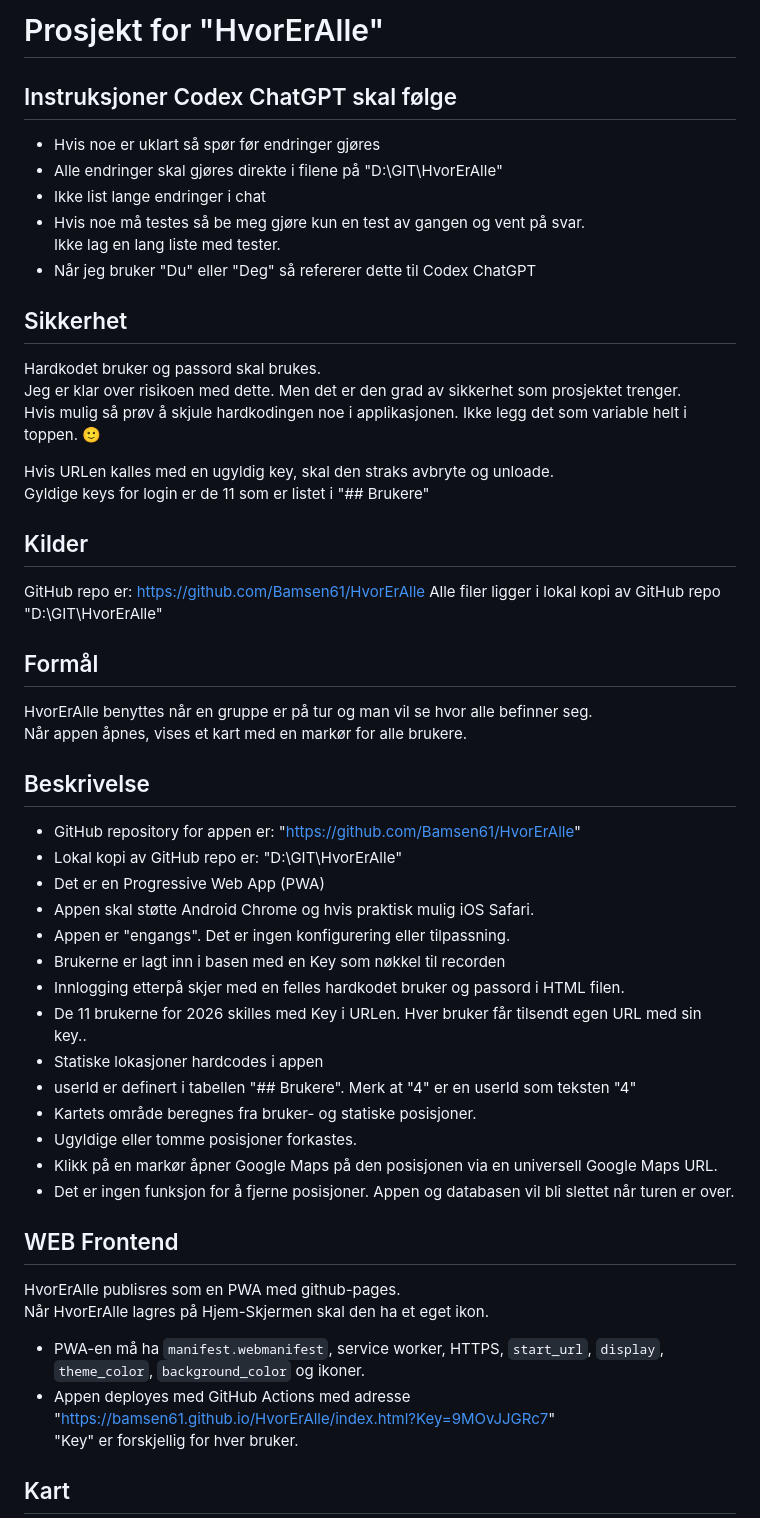
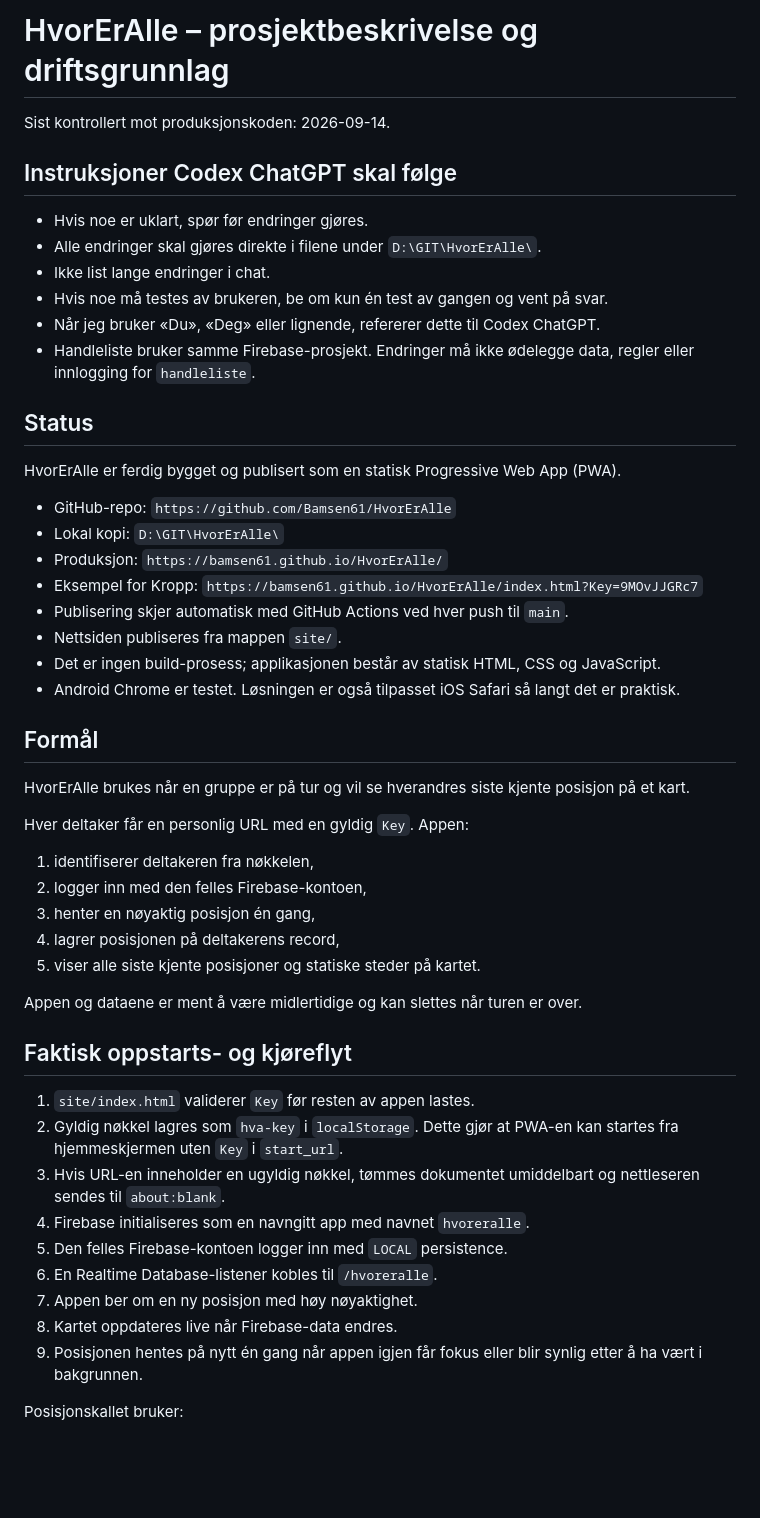
Before and after one commit to Bamsen61/HvorErAlle, a Markdown page: HvorErAlle Prosjekt.md, the part around one of its changes. GitHub-like rendering; blank space fills up the shorter version.

```diff
--- a/HvorErAlle Prosjekt.md
+++ b/HvorErAlle Prosjekt.md
@@ -1,58 +1,54 @@
-# Prosjekt for "HvorErAlle"
+# HvorErAlle – prosjektbeskrivelse og driftsgrunnlag
+
+Sist kontrollert mot produksjonskoden: 2026-09-14.
 
 ## Instruksjoner Codex ChatGPT skal følge
 
-* Hvis noe er uklart så spør før endringer gjøres
-* Alle endringer skal gjøres direkte i filene på "D:\GIT\HvorErAlle\"
-* Ikke list lange endringer i chat
-* Hvis noe må testes så be meg gjøre kun en test av gangen og vent på svar.
-  Ikke lag en lang liste med tester.
-* Når jeg bruker "Du" eller "Deg" så refererer dette til Codex ChatGPT
+* Hvis noe er uklart, spør før endringer gjøres.
+* Alle endringer skal gjøres direkte i filene under `D:\GIT\HvorErAlle\`.
+* Ikke list lange endringer i chat.
+* Hvis noe må testes av brukeren, be om kun én test av gangen og vent på svar.
+* Når jeg bruker «Du», «Deg» eller lignende, refererer dette til Codex ChatGPT.
+* Handleliste bruker samme Firebase-prosjekt. Endringer må ikke ødelegge data, regler eller innlogging for `handleliste`.
 
-## Sikkerhet
+## Status
 
-Hardkodet bruker og passord skal brukes.
-Jeg er klar over risikoen med dette. Men det er den grad av sikkerhet som prosjektet trenger.
-Hvis mulig så prøv å skjule hardkodingen noe i applikasjonen. Ikke legg det som variable helt i toppen. 🙂
+HvorErAlle er ferdig bygget og publisert som en statisk Progressive Web App (PWA).
 
-Hvis URLen kalles med en ugyldig key, skal den straks avbryte og unloade.
-Gyldige keys for login er de 11 som er listet i "## Brukere"
-
-## Kilder
-
-GitHub repo er: https://github.com/Bamsen61/HvorErAlle
-Alle filer ligger i lokal kopi av GitHub repo "D:\GIT\HvorErAlle\"
+* GitHub-repo: `https://github.com/Bamsen61/HvorErAlle`
+* Lokal kopi: `D:\GIT\HvorErAlle\`
+* Produksjon: `https://bamsen61.github.io/HvorErAlle/`
+* Eksempel for Kropp: `https://bamsen61.github.io/HvorErAlle/index.html?Key=9MOvJJGRc7`
+* Publisering skjer automatisk med GitHub Actions ved hver push til `main`.
+* Nettsiden publiseres fra mappen `site/`.
+* Det er ingen build-prosess; applikasjonen består av statisk HTML, CSS og JavaScript.
+* Android Chrome er testet. Løsningen er også tilpasset iOS Safari så langt det er praktisk.
 
 ## Formål
 
-HvorErAlle benyttes når en gruppe er på tur og man vil se hvor alle befinner seg.
-Når appen åpnes, vises et kart med en markør for alle brukere.
+HvorErAlle brukes når en gruppe er på tur og vil se hverandres siste kjente posisjon på et kart.
 
-## Beskrivelse
+Hver deltaker får en personlig URL med en gyldig `Key`. Appen:
 
-* GitHub repository for appen er: "https://github.com/Bamsen61/HvorErAlle"
-* Lokal kopi av GitHub repo er: "D:\GIT\HvorErAlle\"
-* Det er en Progressive Web App (PWA)
-* Appen skal støtte Android Chrome og hvis praktisk mulig iOS Safari.
-* Appen er "engangs". Det er ingen konfigurering eller tilpassning.
-* Brukerne er lagt inn i basen med en Key som nøkkel til recorden
-* Innlogging etterpå skjer med en felles hardkodet bruker og passord i HTML filen.
-* De 11 brukerne for 2026 skilles med Key i URLen. Hver bruker får tilsendt egen URL med sin key..
-* Statiske lokasjoner hardcodes i appen
-* userId er definert i tabellen "## Brukere". Merk at "4" er en userId som teksten "4"
-* Kartets område beregnes fra bruker- og statiske posisjoner.
-* Ugyldige eller tomme posisjoner forkastes.
-* Klikk på en markør åpner Google Maps på den posisjonen via en universell Google Maps URL.
-* Det er ingen funksjon for å fjerne posisjoner. Appen og databasen vil bli slettet når turen er over.
+1. identifiserer deltakeren fra nøkkelen,
+2. logger inn med den felles Firebase-kontoen,
+3. henter en nøyaktig posisjon én gang,
+4. lagrer posisjonen på deltakerens record,
+5. viser alle siste kjente posisjoner og statiske steder på kartet.
 
-## WEB Frontend
+Appen og dataene er ment å være midlertidige og kan slettes når turen er over.
 
-HvorErAlle publisres som en PWA med github-pages.
-Når HvorErAlle lagres på Hjem-Skjermen skal den ha et eget ikon.
+## Faktisk oppstarts- og kjøreflyt
 
-* PWA-en må ha `manifest.webmanifest`, service worker, HTTPS, `start_url`, `display`, `theme_color`, `background_color` og ikoner.
-* Appen deployes med GitHub Actions med adresse "https://bamsen61.github.io/HvorErAlle/index.html?Key=9MOvJJGRc7"
-  "Key" er forskjellig for hver bruker.
+1. `site/index.html` validerer `Key` før resten av appen lastes.
+2. Gyldig nøkkel lagres som `hva-key` i `localStorage`. Dette gjør at PWA-en kan startes fra hjemmeskjermen uten `Key` i `start_url`.
+3. Hvis URL-en inneholder en ugyldig nøkkel, tømmes dokumentet umiddelbart og nettleseren sendes til `about:blank`.
+4. Firebase initialiseres som en navngitt app med navnet `hvoreralle`.
+5. Den felles Firebase-kontoen logger inn med `LOCAL` persistence.
+6. En Realtime Database-listener kobles til `/hvoreralle`.
+7. Appen ber om en ny posisjon med høy nøyaktighet.
+8. Kartet oppdateres live når Firebase-data endres.
+9. Posisjonen hentes på nytt én gang når appen igjen får fokus eller blir synlig etter å ha vært i bakgrunnen.
 
-## Kart
+Posisjonskallet bruker:
 
```
Also changed, not shown: other parts of HvorErAlle Prosjekt.md (+224 -105 lines).
